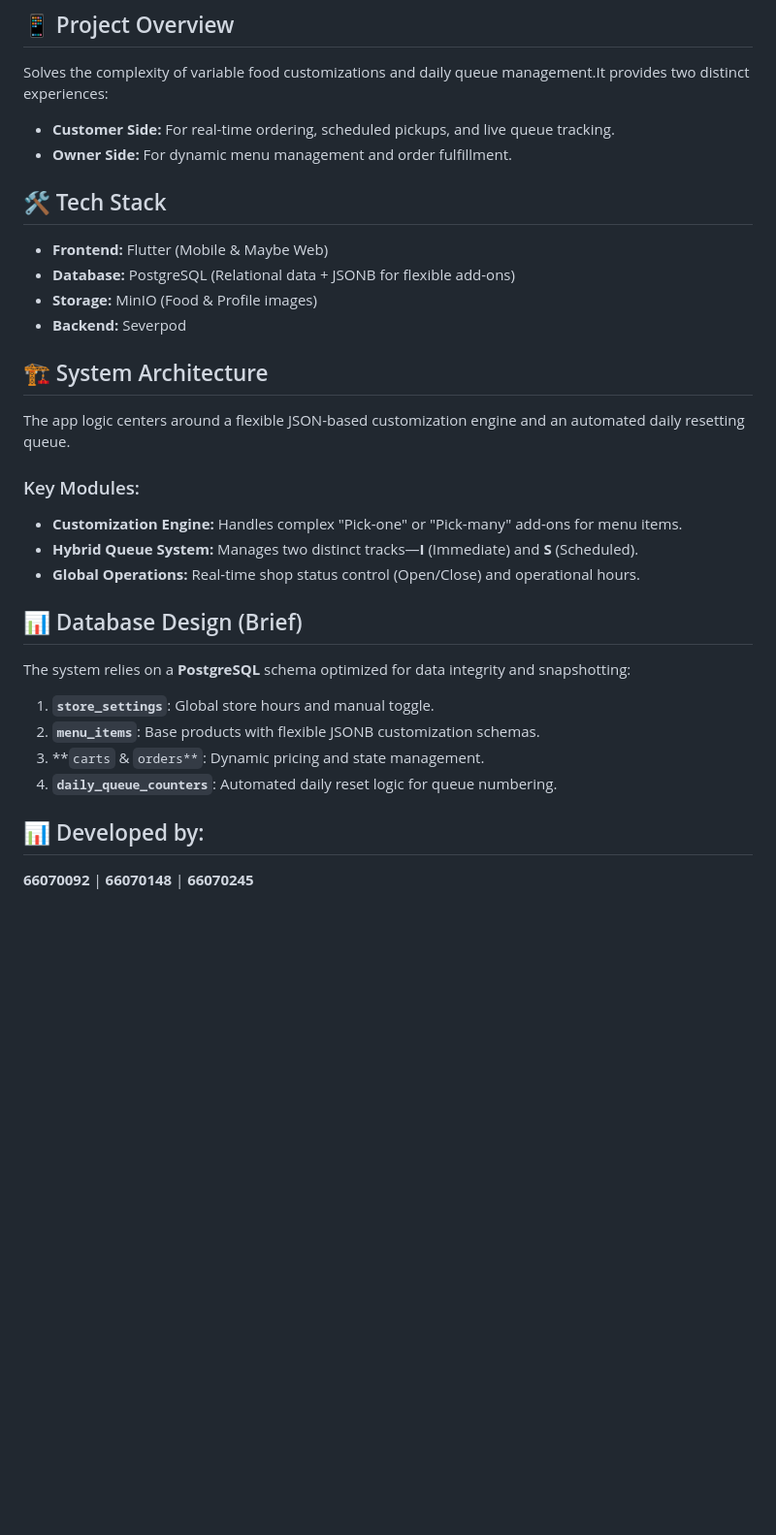
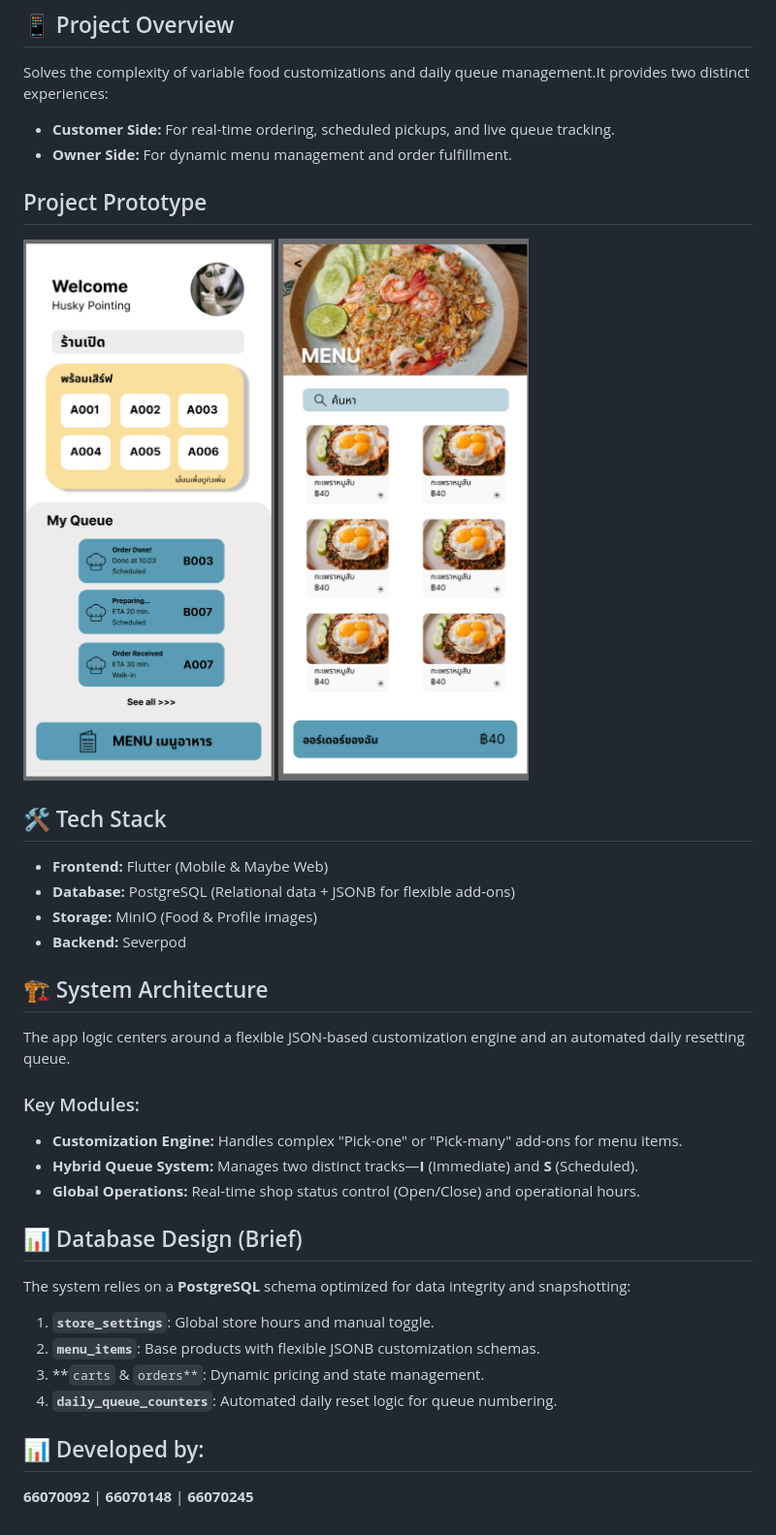
Before and after one commit to Pyaowara/P-Chaa-ng-, a Markdown page: README.md, the part around the change. Shown: that part at 97% size. Rendered like a GitHub page; pictures changed too: images/home.png (added), images/menu.png (added); blank space fills up the shorter version.

Commit message:
Add README images

```diff
--- a/README.md
+++ b/README.md
@@ -6,14 +6,20 @@ A cross-platform food ordering and queue management system between customers and
 
 Solves the complexity of variable food customizations and daily queue management.It provides two distinct experiences:
 
-* **Customer Side:** For real-time ordering, scheduled pickups, and live queue tracking.
-* **Owner Side:** For dynamic menu management and order fulfillment.
+- **Customer Side:** For real-time ordering, scheduled pickups, and live queue tracking.
+- **Owner Side:** For dynamic menu management and order fulfillment.
+
+## Project Prototype
+
+![home](./images/home.png)
+![menu](./images/menu.png)
 
 ## 🛠 Tech Stack
-* **Frontend:** Flutter (Mobile & Maybe Web)
-* **Database:** PostgreSQL (Relational data + JSONB for flexible add-ons)
-* **Storage:** MinIO (Food & Profile images)
-* **Backend:** Severpod
+
+- **Frontend:** Flutter (Mobile & Maybe Web)
+- **Database:** PostgreSQL (Relational data + JSONB for flexible add-ons)
+- **Storage:** MinIO (Food & Profile images)
+- **Backend:** Severpod
 
 ## 🏗 System Architecture
 
@@ -21,11 +27,12 @@ The app logic centers around a flexible JSON-based customization engine and an a
 
 ### Key Modules:
 
-* **Customization Engine:** Handles complex "Pick-one" or "Pick-many" add-ons for menu items.
-* **Hybrid Queue System:** Manages two distinct tracks—**I** (Immediate) and **S** (Scheduled).
-* **Global Operations:** Real-time shop status control (Open/Close) and operational hours.
+- **Customization Engine:** Handles complex "Pick-one" or "Pick-many" add-ons for menu items.
+- **Hybrid Queue System:** Manages two distinct tracks—**I** (Immediate) and **S** (Scheduled).
+- **Global Operations:** Real-time shop status control (Open/Close) and operational hours.
 
 ## 📊 Database Design (Brief)
+
 The system relies on a **PostgreSQL** schema optimized for data integrity and snapshotting:
 
 1. **`store_settings`**: Global store hours and manual toggle.
@@ -34,4 +41,5 @@ The system relies on a **PostgreSQL** schema optimized for data integrity and sn
 4. **`daily_queue_counters`**: Automated daily reset logic for queue numbering.
 
 ## 📊 Developed by:
+
 **66070092** | **66070148** | **66070245**
```
